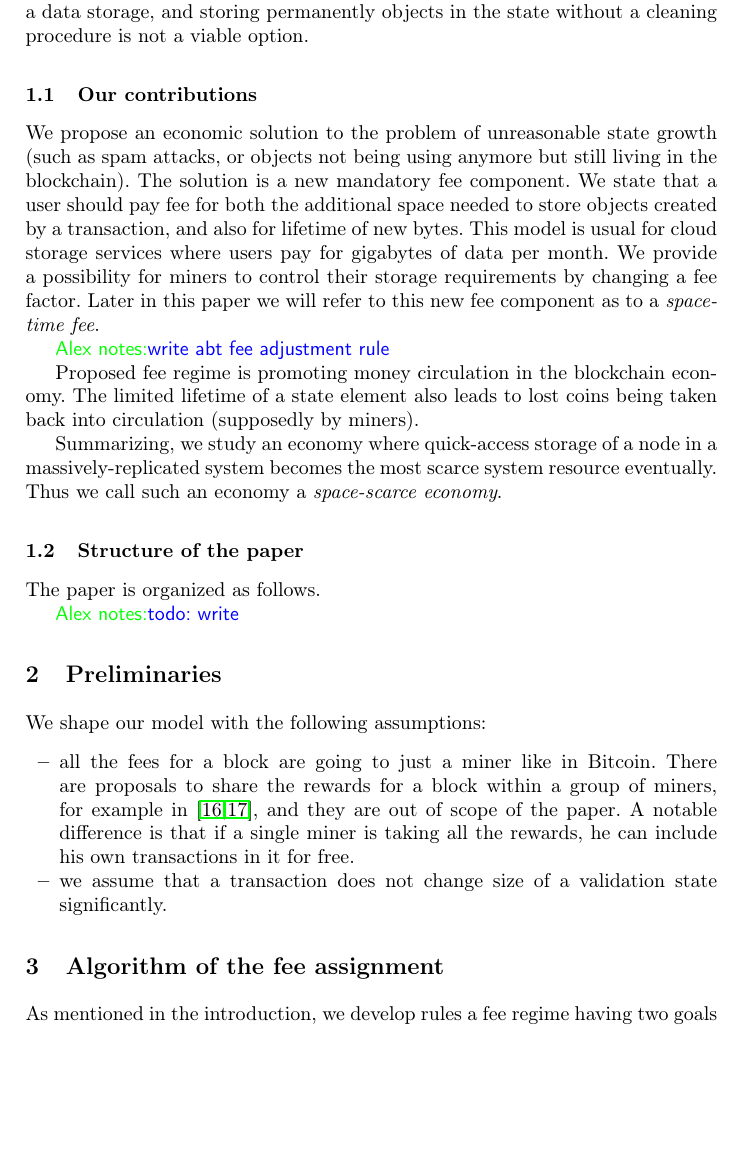
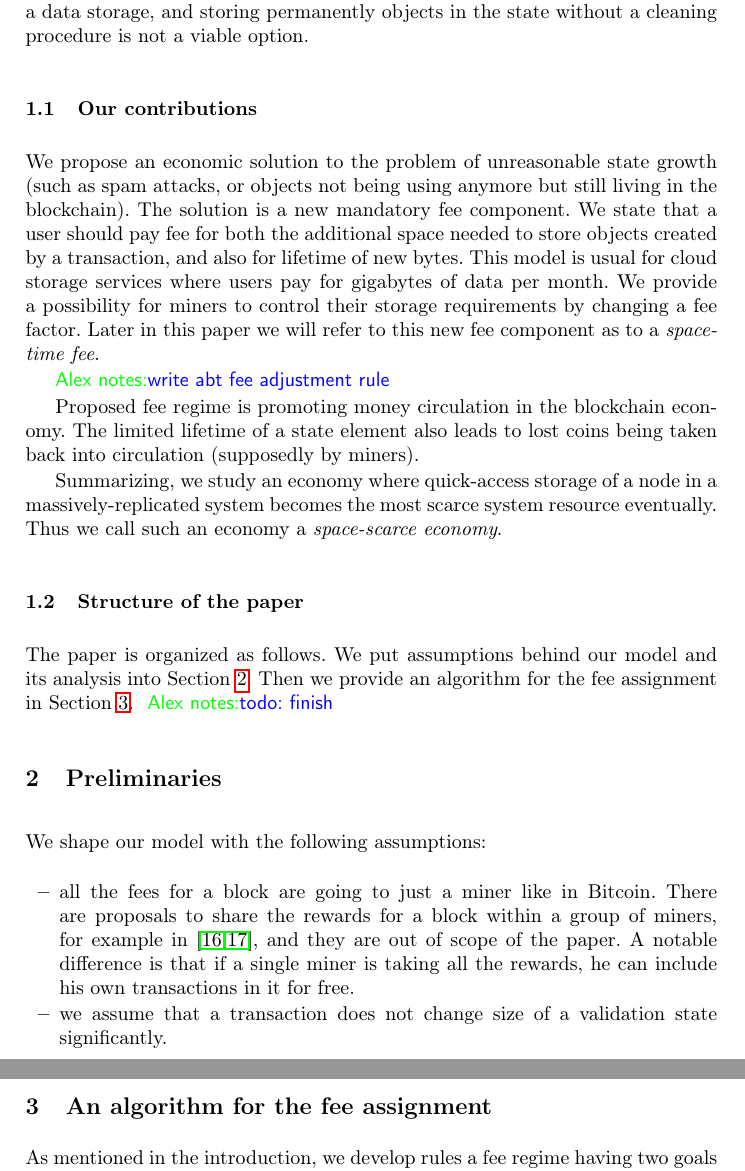
Before and after one commit to ergoplatform/spacefees, a LaTeX paper (fc18/sse.tex): part of page 3 of 13 before the commit and two parts of pages 3 and 4 of 13 after it, the two joined at a grey line, cut so that both start at the same text, the shorter picture padded with empty space. Compiled offline with pdfLaTeX.

Commit message:
structure wip

```diff
--- a/fc18/sse.tex
+++ b/fc18/sse.tex
@@ -182,9 +182,8 @@ massively-replicated system becomes the most scarce system resource eventually.
 Thus we call such an economy a {\em space-scarce economy}.
 
 \subsection{Structure of the paper}
-The paper is organized as follows.
+The paper is organized as follows. We put assumptions behind our model and its analysis into Section~\ref{sec:preliminaries}. Then we provide an algorithm for the fee assignment in Section~\ref{sec:algorithm}. \knote{todo: finish}
 
-\knote{todo: write}
 %A design of our new fee component is
 %provided in Section~\ref{sec:model}. The model then is analyzed in
 %Section~\ref{sec:analysis}. In Section~\ref{sec:rel-work} we observe related
@@ -192,6 +191,7 @@ The paper is organized as follows.
 %research.
 
 \section{Preliminaries}
+\label{sec:preliminaries}
 
 We shape our model with the following assumptions:
 \begin{itemize}
@@ -204,7 +204,8 @@ We shape our model with the following assumptions:
 \end{itemize}
 
 
-\section{Algorithm of the fee assignment}
+\section{An algorithm for the fee assignment}
+\label{sec:algorithm}
 
 As mentioned in the introduction, we develop rules a fee regime having two goals in mind, namely incentivization of miners and
 spam prevention.
```
